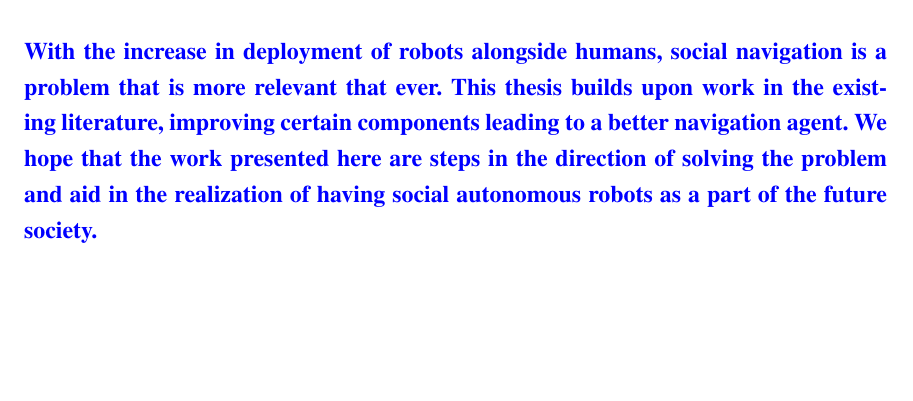
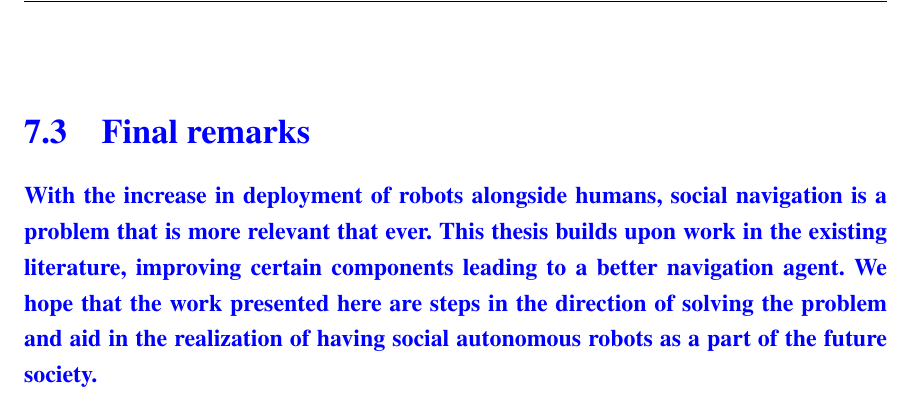
Before and after one commit to ranok92/my_masters_thesis, a LaTeX thesis (LaTeX-Thesis-Template/Thesis.tex, which reads LaTeX-Thesis-Template/base/conclusion/conclusion.tex): part of page 86 of 95, cut at the place of the change, the shorter picture padded with empty space. Compiled offline with pdfLaTeX.

Commit message:
Added section "Final remarks".

```diff
--- a/LaTeX-Thesis-Template/base/conclusion/conclusion.tex
+++ b/LaTeX-Thesis-Template/base/conclusion/conclusion.tex
@@ -15,6 +15,7 @@ Metrics are vital in the context of social navigation or research in general. A
 \\
 For a project on socially acceptable navigation, the end result is a functioning robot that successfully moves among people in the real world abiding by explicit and tacit social and cultural norms of the society. Another goal to pursue would be moving from simulation to the real world which comes with its own set of challenges including but not limited to error in sensor reading, failure in hardware, encounter with unknown circumstances.
 \\
+\section{Final remarks}
 With the increase in deployment of robots alongside humans, social navigation is a problem that is more relevant that ever. This thesis builds upon work in the existing literature, improving certain components leading to a better navigation agent. We hope that the work presented here are steps in the direction of solving the problem and aid in the realization of having social autonomous robots as a part of the future society.
 }
 %The controller can also be used for prediction.
```
